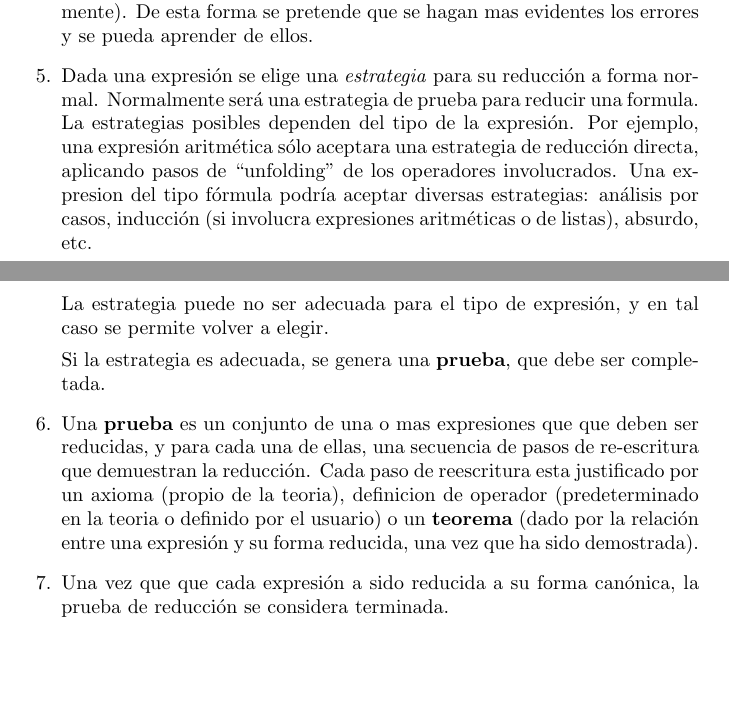
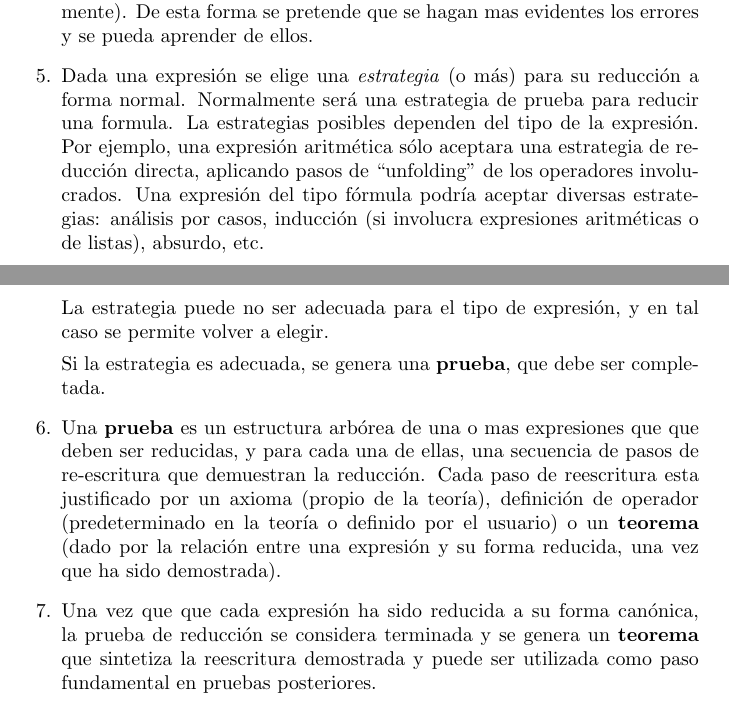
Before and after one commit to miguelpagano/equ, a LaTeX document (docs/design.tex): two parts of pages 2 and 3 of 3, joined at a grey line, cut so that both start at the same text, the shorter picture padded with empty space. Compiled offline with pdfLaTeX.

Commit message:
Corrección de errores ortograficos y pequeña extension del ultimo paso del caso de uso tipico

```diff
--- a/docs/design.tex
+++ b/docs/design.tex
@@ -76,12 +76,12 @@ auxiliares.
   (temporalmente). De esta forma se pretende que se hagan mas evidentes
   los errores y se pueda aprender de ellos.
 
-\item Dada una expresión se elige una \emph{estrategia} para su reducción
+\item Dada una expresión se elige una \emph{estrategia} (o más) para su reducción
   a forma normal. Normalmente será una estrategia de prueba para reducir una
   formula. La estrategias posibles dependen del tipo de la expresión. Por
   ejemplo, una expresión aritmética sólo aceptara una estrategia de
   reducción directa, aplicando pasos de ``unfolding'' de los operadores
-  involucrados. Una expresion del tipo fórmula podría aceptar diversas
+  involucrados. Una expresión del tipo fórmula podría aceptar diversas
   estrategias: análisis por casos, inducción (si involucra expresiones
   aritméticas o de listas), absurdo, etc.
 
@@ -91,16 +91,18 @@ auxiliares.
   Si la estrategia es adecuada, se genera una \textbf{prueba}, que debe ser
   completada.
 
-\item Una \textbf{prueba} es un conjunto de una o mas expresiones que
+\item Una \textbf{prueba} es un estructura arbórea de una o mas expresiones que
   que deben ser reducidas, y para cada una de ellas, una secuencia de pasos de
   re-escritura que demuestran la reducción. Cada paso de reescritura esta
-  justificado por un axioma (propio de la teoria), definicion de operador
-  (predeterminado en la teoria o definido por el usuario) o un \textbf{teorema}
+  justificado por un axioma (propio de la teoría), definición de operador
+  (predeterminado en la teoría o definido por el usuario) o un \textbf{teorema}
   (dado por la relación entre una expresión y su forma reducida, una vez
   que ha sido demostrada).
 
-\item Una vez que que cada expresión a sido reducida a su forma canónica,
-  la prueba de reducción se considera terminada.
+\item Una vez que que cada expresión ha sido reducida a su forma canónica,
+  la prueba de reducción se considera terminada y se genera un \textbf{teorema}
+  que sintetiza la reescritura demostrada y puede ser utilizada como paso
+  fundamental en pruebas posteriores.
 \end{enumerate}
 
 \end{document}
```
